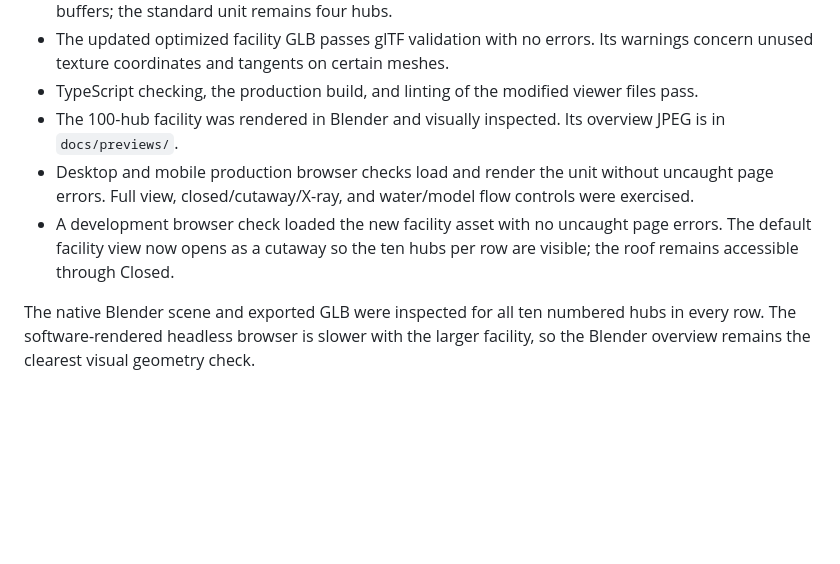
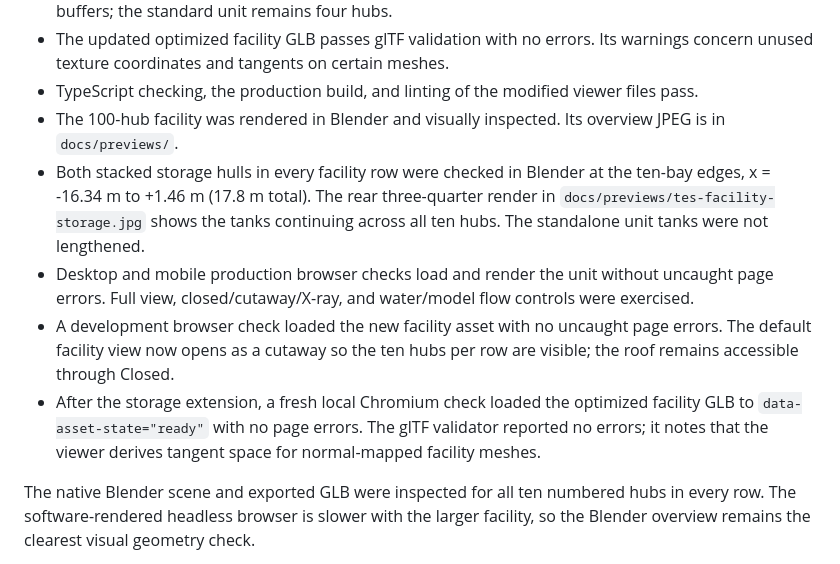
Before and after one commit to rogerthenomad/tes-reference-simulation, a Markdown page: scripts/blender/verification.md, the part around the change. Drawn GitHub-style; blank space fills up the shorter version.

```diff
--- a/scripts/blender/verification.md
+++ b/scripts/blender/verification.md
@@ -7,8 +7,10 @@ Verified on 2026-10-11 using Blender 5.2.2 LTS and the repository's installed Th
 - The updated optimized facility GLB passes glTF validation with no errors. Its warnings concern unused texture coordinates and tangents on certain meshes.
 - TypeScript checking, the production build, and linting of the modified viewer files pass.
 - The 100-hub facility was rendered in Blender and visually inspected. Its overview JPEG is in `docs/previews/`.
+- Both stacked storage hulls in every facility row were checked in Blender at the ten-bay edges, x = -16.34 m to +1.46 m (17.8 m total). The rear three-quarter render in `docs/previews/tes-facility-storage.jpg` shows the tanks continuing across all ten hubs. The standalone unit tanks were not lengthened.
 - Desktop and mobile production browser checks load and render the unit without uncaught page errors. Full view, closed/cutaway/X-ray, and water/model flow controls were exercised.
 - A development browser check loaded the new facility asset with no uncaught page errors. The default facility view now opens as a cutaway so the ten hubs per row are visible; the roof remains accessible through Closed.
+- After the storage extension, a fresh local Chromium check loaded the optimized facility GLB to `data-asset-state="ready"` with no page errors. The glTF validator reported no errors; it notes that the viewer derives tangent space for normal-mapped facility meshes.
 
 The native Blender scene and exported GLB were inspected for all ten numbered hubs in every row. The software-rendered headless browser is slower with the larger facility, so the Blender overview remains the clearest visual geometry check.
 
```
Also changed, not shown: scripts/blender/README.md (+10 -5 lines), docs/previews/tes-facility-storage.jpg (added), 10 other files.
